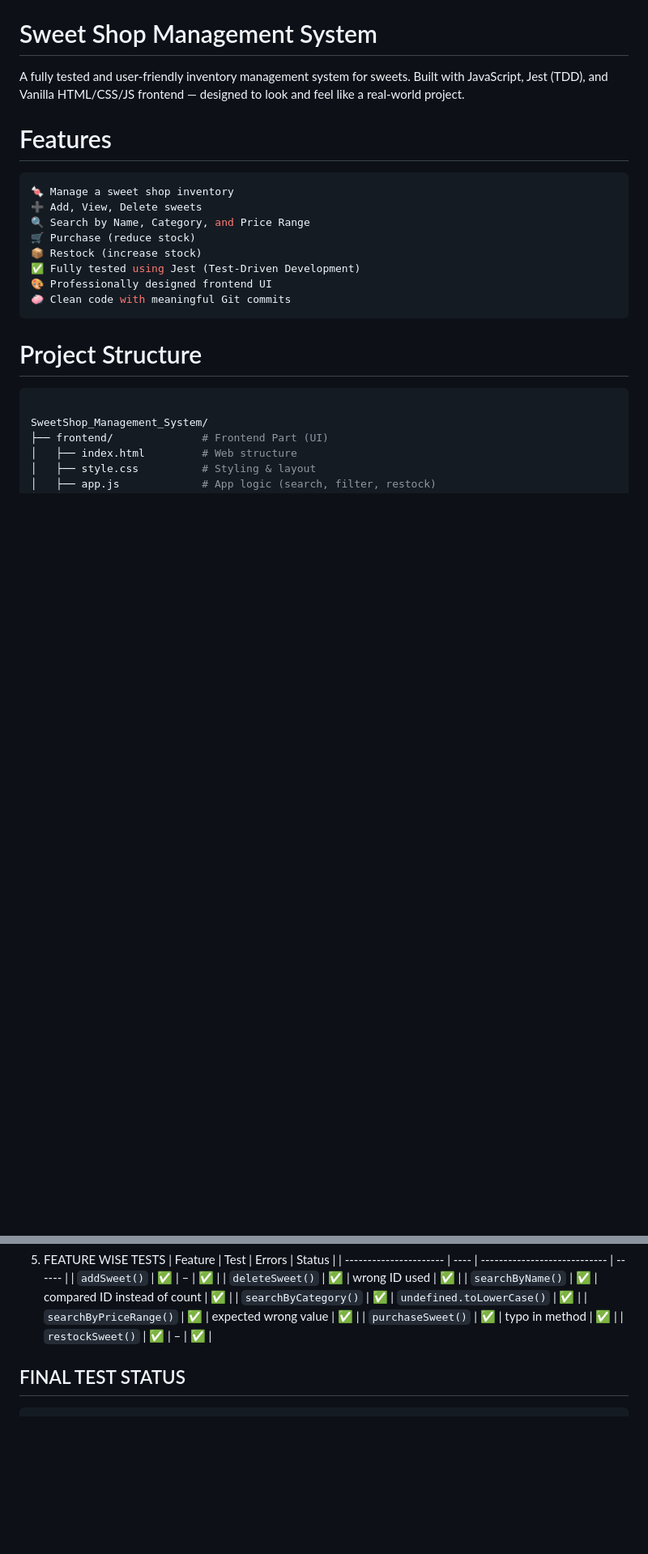
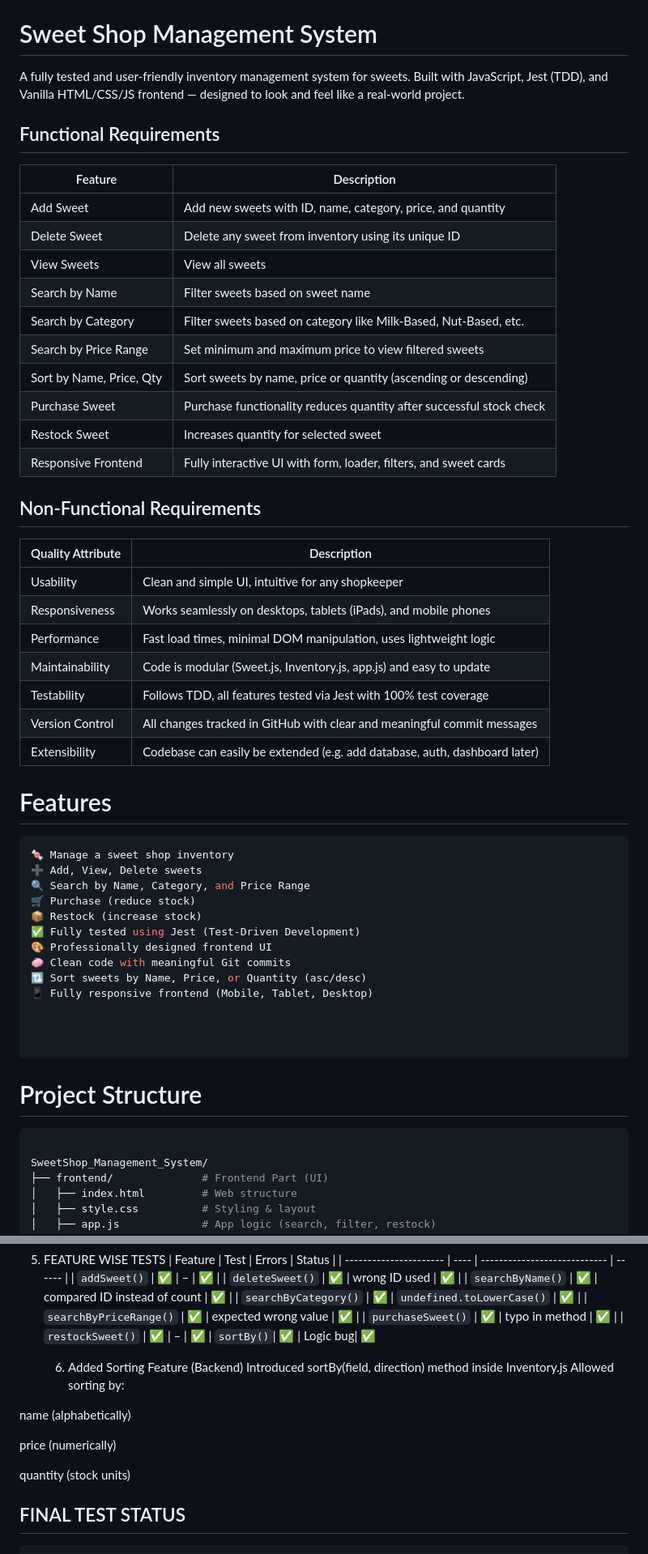
Before and after one commit to YahyaDumba/SweetShop_Management_System, a Markdown page: README.md, 2 parts joined by grey strips. Shown: that part at 81% size. Rendered like a GitHub page; blank space fills up the shorter version.

Commit message:
Final Commit README.md

````diff
--- a/README.md
+++ b/README.md
@@ -1,6 +1,34 @@
 # Sweet Shop Management System
 A fully tested and user-friendly inventory management system for sweets.
 Built with JavaScript, Jest (TDD), and Vanilla HTML/CSS/JS frontend — designed to look and feel like a real-world project.
+
+##  Functional Requirements
+
+| Feature                      | Description                                                                 |
+|-----------------------------|-----------------------------------------------------------------------------|
+| Add Sweet                   | Add new sweets with ID, name, category, price, and quantity                 |
+| Delete Sweet                | Delete any sweet from inventory using its unique ID                        |
+| View Sweets                 | View all sweets                           |
+| Search by Name              | Filter sweets based on sweet name                                          |
+| Search by Category          | Filter sweets based on category like Milk-Based, Nut-Based, etc.           |
+| Search by Price Range       | Set minimum and maximum price to view filtered sweets                      |
+| Sort by Name, Price, Qty    | Sort sweets by name, price or quantity (ascending or descending)           |
+| Purchase Sweet              | Purchase functionality reduces quantity after successful stock check       |
+| Restock Sweet               | Increases quantity for selected sweet                                      |
+| Responsive Frontend         | Fully interactive UI with form, loader, filters, and sweet cards           |
+
+## Non-Functional Requirements
+
+| Quality Attribute       | Description                                                                 |
+|-------------------------|-----------------------------------------------------------------------------|
+| Usability               | Clean and simple UI, intuitive for any shopkeeper                          |
+| Responsiveness          | Works seamlessly on desktops, tablets (iPads), and mobile phones            |
+| Performance             | Fast load times, minimal DOM manipulation, uses lightweight logic           |
+| Maintainability         | Code is modular (Sweet.js, Inventory.js, app.js) and easy to update         |
+| Testability             | Follows TDD, all features tested via Jest with 100% test coverage           |
+| Version Control         | All changes tracked in GitHub with clear and meaningful commit messages     |
+| Extensibility           | Codebase can easily be extended (e.g. add database, auth, dashboard later)  |
+
 
 # Features
 ```bash
@@ -12,6 +40,11 @@ Built with JavaScript, Jest (TDD), and Vanilla HTML/CSS/JS frontend — designed
 ✅ Fully tested using Jest (Test-Driven Development)
 🎨 Professionally designed frontend UI
 🧼 Clean code with meaningful Git commits
+🔃 Sort sweets by Name, Price, or Quantity (asc/desc)
+📱 Fully responsive frontend (Mobile, Tablet, Desktop)
+
+
+
 ```
 # Project Structure
 ```bash
@@ -97,6 +130,18 @@ Go to http://localhost:3000 in browser
       | `searchByPriceRange()` | ✅    | expected wrong value         | ✅      |
       | `purchaseSweet()`      | ✅    | typo in method               | ✅      |
       | `restockSweet()`       | ✅    | –                            | ✅      |
+      `sortBy()`|	✅ |	Logic bug|	✅
+
+
+       6. Added Sorting Feature (Backend)
+      Introduced sortBy(field, direction) method inside Inventory.js
+   Allowed sorting by:
+
+name (alphabetically)
+
+price (numerically)
+
+quantity (stock units)
 
    ## FINAL TEST STATUS
       100% test coverage
````
Also changed, not shown: other parts of README.md (+9 -0 lines).
